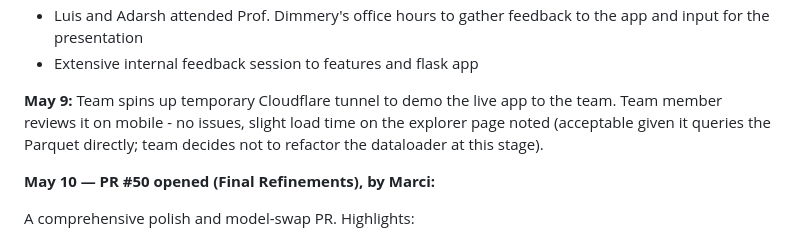
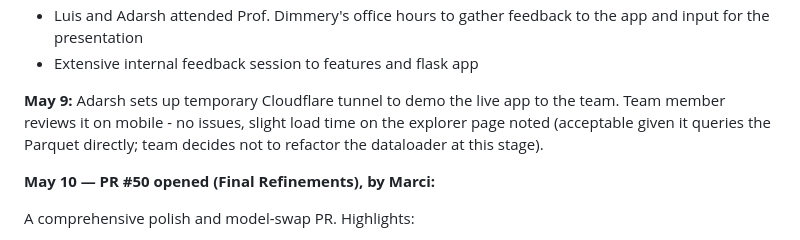
Before and after one commit to hertie-dsa-26/project-scream, a Markdown page: project-log-scream.md, the part around the change. Rendered like a GitHub page.

Commit message:
Apply suggestion from @adarsht27
Co-authored-by: tripathi.adarsh <ad.tripathi@students.hertie-school.org>

```diff
--- a/project-log-scream.md
+++ b/project-log-scream.md
@@ -127,7 +127,7 @@ Marci also attending Prof. Dimmery's office hours.
 - Extensive internal feedback session to features and flask app
 
 
-**May 9:** Team spins up temporary Cloudflare tunnel to demo the live app to the team. Team member reviews it on mobile - no issues, slight load time on the explorer page noted (acceptable given it queries the Parquet directly; team decides not to refactor the dataloader at this stage).
+**May 9:** Adarsh sets up temporary Cloudflare tunnel to demo the live app to the team. Team member reviews it on mobile - no issues, slight load time on the explorer page noted (acceptable given it queries the Parquet directly; team decides not to refactor the dataloader at this stage).
 
 **May 10 — PR #50 opened (Final Refinements), by Marci:**
 
```
